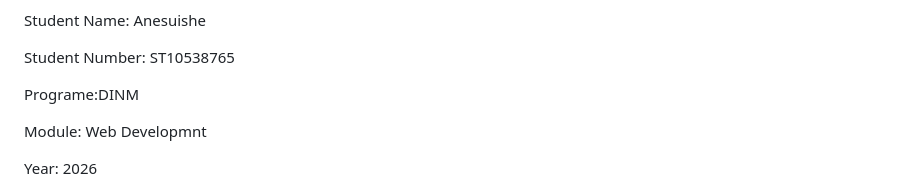
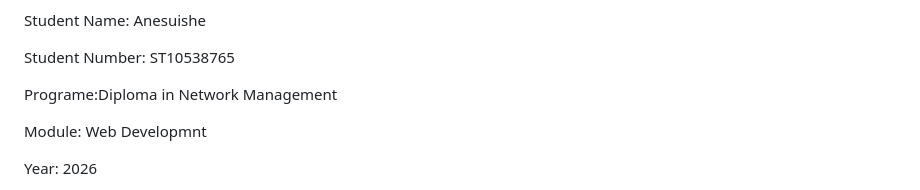
Before and after one commit to AnesuWish/Bongi-s-Fast-Foods, a Markdown page: README.md, the part around the change. Drawn GitHub-style.

Commit message:
just some changes

```diff
--- a/README.md
+++ b/README.md
@@ -9,7 +9,7 @@ Student Name: Anesuishe
 
 Student Number: ST10538765
 
-Programe:DINM
+Programe:Diploma in Network Management
 
 Module: Web Developmnt
 
```
